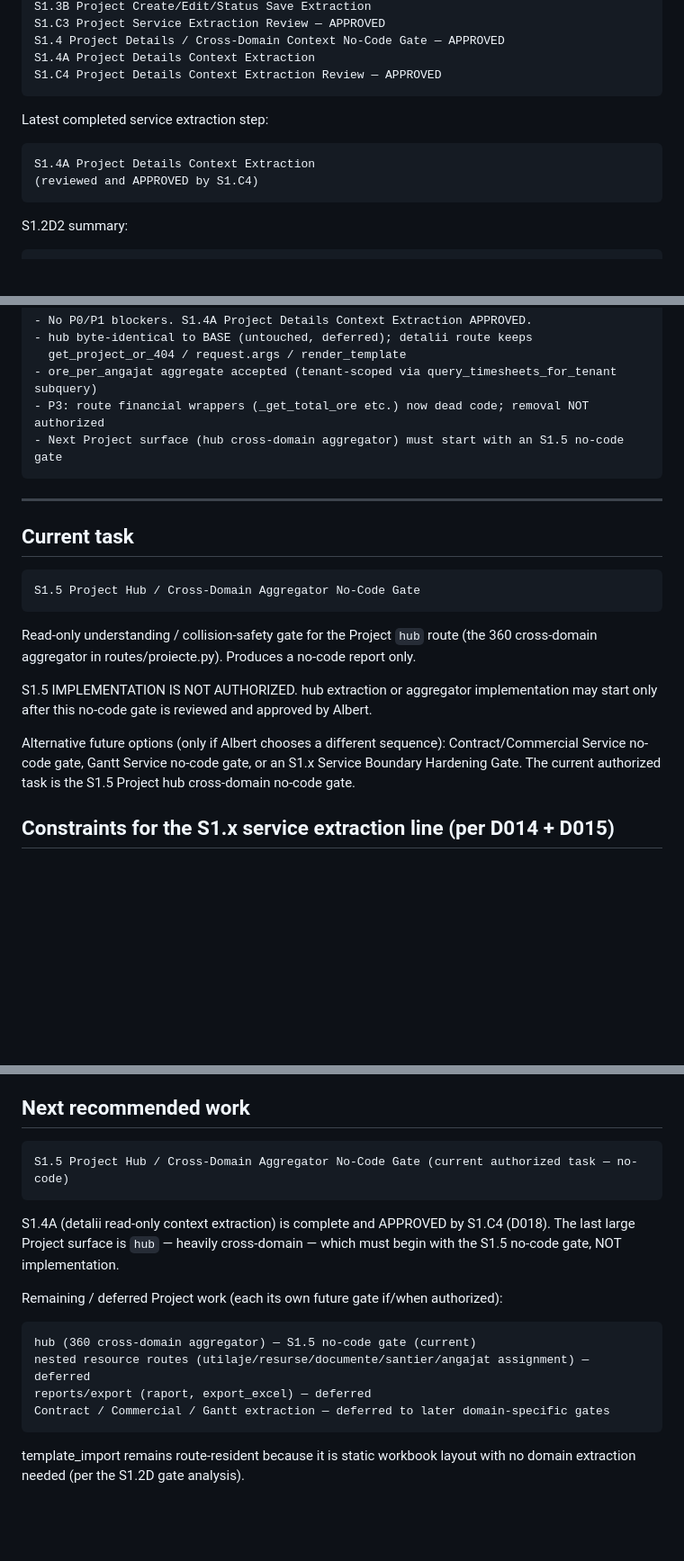
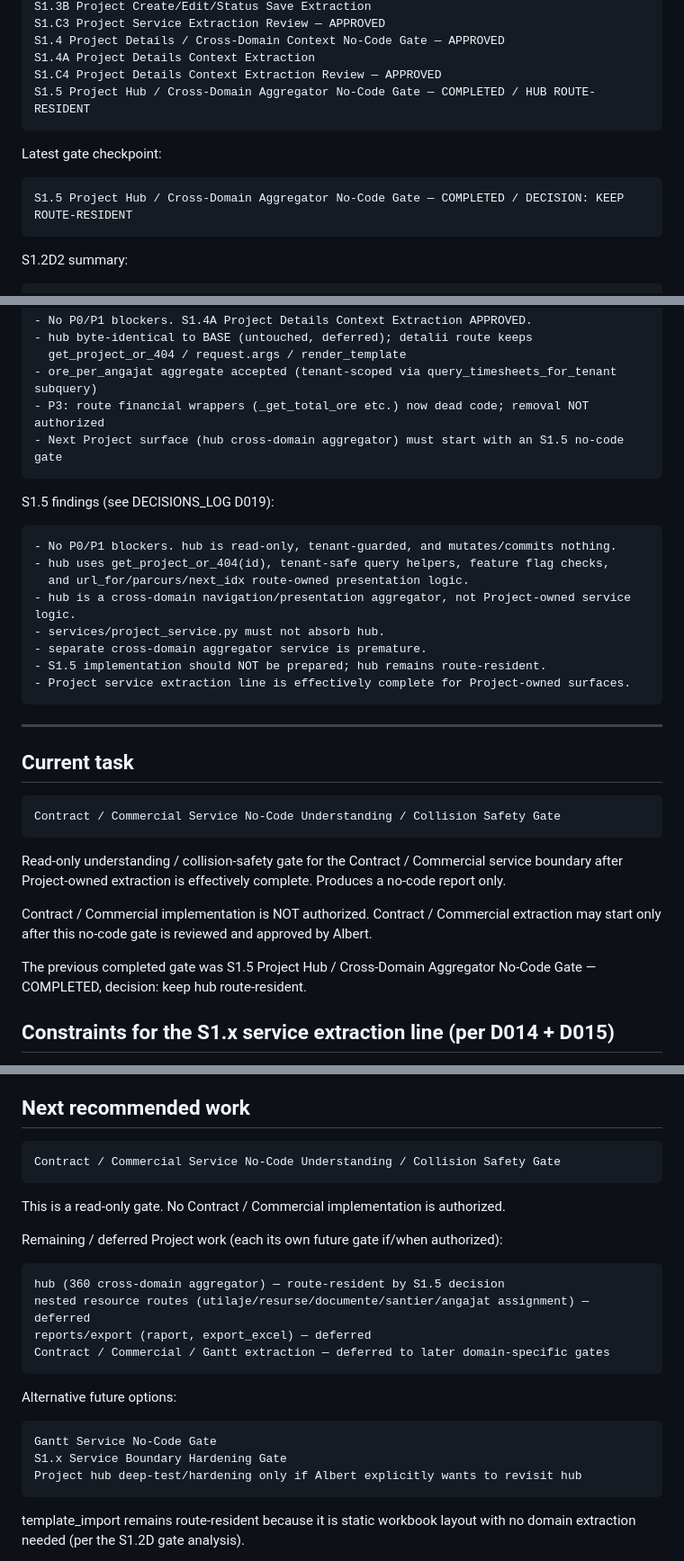
Before and after one commit to qzyk/workforce, a Markdown page: docs/ai/PROJECT_STATE.md, 3 parts joined by grey strips. Shown at 90% size. GitHub-like rendering; blank space fills up the shorter version.

````diff
--- a/docs/ai/PROJECT_STATE.md
+++ b/docs/ai/PROJECT_STATE.md
@@ -112,13 +122,13 @@ S1.C3 Project Service Extraction Review — APPROVED
 S1.4 Project Details / Cross-Domain Context No-Code Gate — APPROVED
 S1.4A Project Details Context Extraction
 S1.C4 Project Details Context Extraction Review — APPROVED
+S1.5 Project Hub / Cross-Domain Aggregator No-Code Gate — COMPLETED / HUB ROUTE-RESIDENT
 ```
 
-Latest completed service extraction step:
+Latest gate checkpoint:
 
 ```text
-S1.4A Project Details Context Extraction
-(reviewed and APPROVED by S1.C4)
+S1.5 Project Hub / Cross-Domain Aggregator No-Code Gate — COMPLETED / DECISION: KEEP ROUTE-RESIDENT
 ```
 
 S1.2D2 summary:
@@ -400,24 +454,37 @@ S1.C4 findings (see DECISIONS_LOG D018):
 - Next Project surface (hub cross-domain aggregator) must start with an S1.5 no-code gate
 ```
 
+S1.5 findings (see DECISIONS_LOG D019):
+
+```text
+- No P0/P1 blockers. hub is read-only, tenant-guarded, and mutates/commits nothing.
+- hub uses get_project_or_404(id), tenant-safe query helpers, feature flag checks,
+  and url_for/parcurs/next_idx route-owned presentation logic.
+- hub is a cross-domain navigation/presentation aggregator, not Project-owned service logic.
+- services/project_service.py must not absorb hub.
+- separate cross-domain aggregator service is premature.
+- S1.5 implementation should NOT be prepared; hub remains route-resident.
+- Project service extraction line is effectively complete for Project-owned surfaces.
+```
+
 ---
 
 ## Current task
 
 ```text
-S1.5 Project Hub / Cross-Domain Aggregator No-Code Gate
+Contract / Commercial Service No-Code Understanding / Collision Safety Gate
 ```
 
-Read-only understanding / collision-safety gate for the Project `hub` route (the
-360 cross-domain aggregator in routes/proiecte.py). Produces a no-code report only.
+Read-only understanding / collision-safety gate for the Contract / Commercial
+service boundary after Project-owned extraction is effectively complete. Produces
+a no-code report only.
 
-S1.5 IMPLEMENTATION IS NOT AUTHORIZED. hub extraction or aggregator implementation
-may start only after this no-code gate is reviewed and approved by Albert.
+Contract / Commercial implementation is NOT authorized. Contract / Commercial
+extraction may start only after this no-code gate is reviewed and approved by
+Albert.
 
-Alternative future options (only if Albert chooses a different sequence):
-Contract/Commercial Service no-code gate, Gantt Service no-code gate, or an
-S1.x Service Boundary Hardening Gate. The current authorized task is the S1.5
-Project hub cross-domain no-code gate.
+The previous completed gate was S1.5 Project Hub / Cross-Domain Aggregator
+No-Code Gate — COMPLETED, decision: keep hub route-resident.
 
 ## Constraints for the S1.x service extraction line (per D014 + D015)
 
@@ -434,20 +501,26 @@ Project hub cross-domain no-code gate.
 ## Next recommended work
 
 ```text
-S1.5 Project Hub / Cross-Domain Aggregator No-Code Gate (current authorized task — no-code)
+Contract / Commercial Service No-Code Understanding / Collision Safety Gate
 ```
 
-S1.4A (detalii read-only context extraction) is complete and APPROVED by S1.C4
-(D018). The last large Project surface is `hub` — heavily cross-domain — which
-must begin with the S1.5 no-code gate, NOT implementation.
+This is a read-only gate. No Contract / Commercial implementation is authorized.
 
 Remaining / deferred Project work (each its own future gate if/when authorized):
 
 ```text
-hub (360 cross-domain aggregator) — S1.5 no-code gate (current)
+hub (360 cross-domain aggregator) — route-resident by S1.5 decision
 nested resource routes (utilaje/resurse/documente/santier/angajat assignment) — deferred
 reports/export (raport, export_excel) — deferred
 Contract / Commercial / Gantt extraction — deferred to later domain-specific gates
+```
+
+Alternative future options:
+
+```text
+Gantt Service No-Code Gate
+S1.x Service Boundary Hardening Gate
+Project hub deep-test/hardening only if Albert explicitly wants to revisit hub
 ```
 
 template_import remains route-resident because it is static workbook layout with
````
Also changed, not shown: other parts of docs/ai/PROJECT_STATE.md (+59 -5 lines), docs/ai/CURRENT_TASK.md (+76 -72 lines), docs/ai/DECISIONS_LOG.md (+52 -0 lines).
